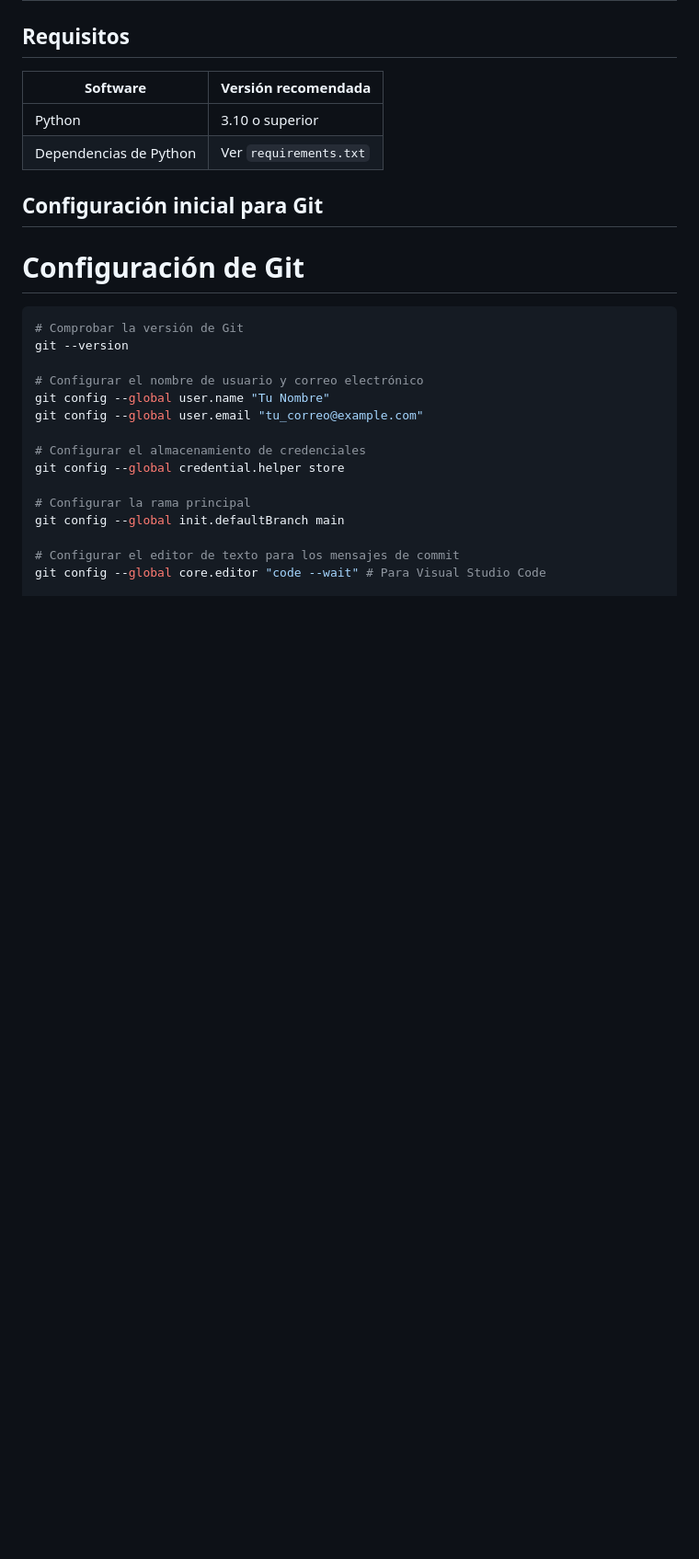
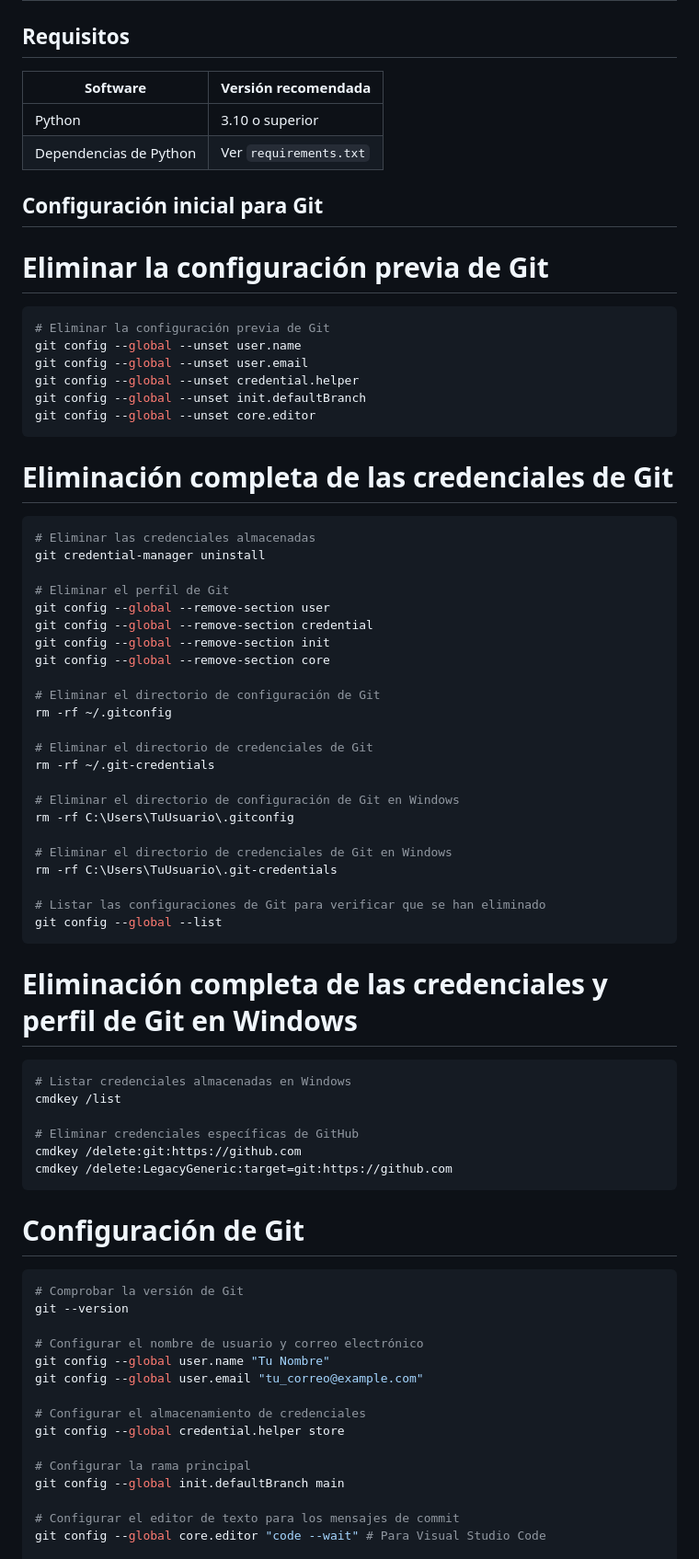
Before and after one commit to andres-gutierrezri/proyecto_django, a Markdown page: README.md, the part around the change. Shown at 92% size. Drawn GitHub-style; blank space fills up the shorter version.

Commit message:
feat: Añadir instrucciones para eliminar configuraciones y credenciales de Git

````diff
--- a/README.md
+++ b/README.md
@@ -8,6 +8,52 @@
 | Dependencias de Python | Ver `requirements.txt` |
 
 ## Configuración inicial para Git
+
+# Eliminar la configuración previa de Git
+```bash
+# Eliminar la configuración previa de Git
+git config --global --unset user.name
+git config --global --unset user.email
+git config --global --unset credential.helper
+git config --global --unset init.defaultBranch
+git config --global --unset core.editor
+```
+# Eliminación completa de las credenciales de Git
+```bash
+# Eliminar las credenciales almacenadas
+git credential-manager uninstall
+
+# Eliminar el perfil de Git
+git config --global --remove-section user
+git config --global --remove-section credential
+git config --global --remove-section init
+git config --global --remove-section core
+
+# Eliminar el directorio de configuración de Git
+rm -rf ~/.gitconfig
+
+# Eliminar el directorio de credenciales de Git
+rm -rf ~/.git-credentials
+
+# Eliminar el directorio de configuración de Git en Windows
+rm -rf C:\Users\TuUsuario\.gitconfig
+
+# Eliminar el directorio de credenciales de Git en Windows
+rm -rf C:\Users\TuUsuario\.git-credentials
+
+# Listar las configuraciones de Git para verificar que se han eliminado
+git config --global --list
+```
+
+# Eliminación completa de las credenciales y perfil de Git en Windows
+```bash
+# Listar credenciales almacenadas en Windows
+cmdkey /list
+
+# Eliminar credenciales específicas de GitHub
+cmdkey /delete:git:https://github.com
+cmdkey /delete:LegacyGeneric:target=git:https://github.com
+```
 
 # Configuración de Git
 ```bash
````
